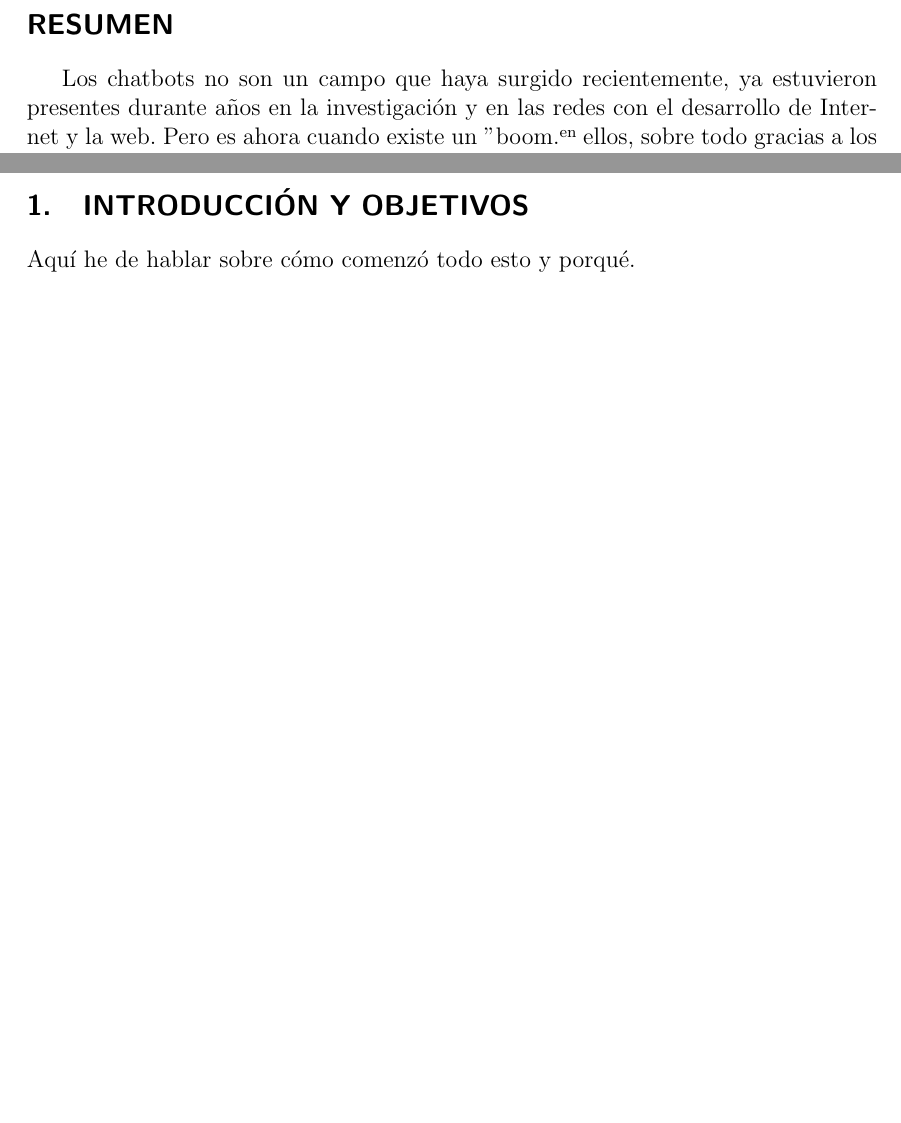
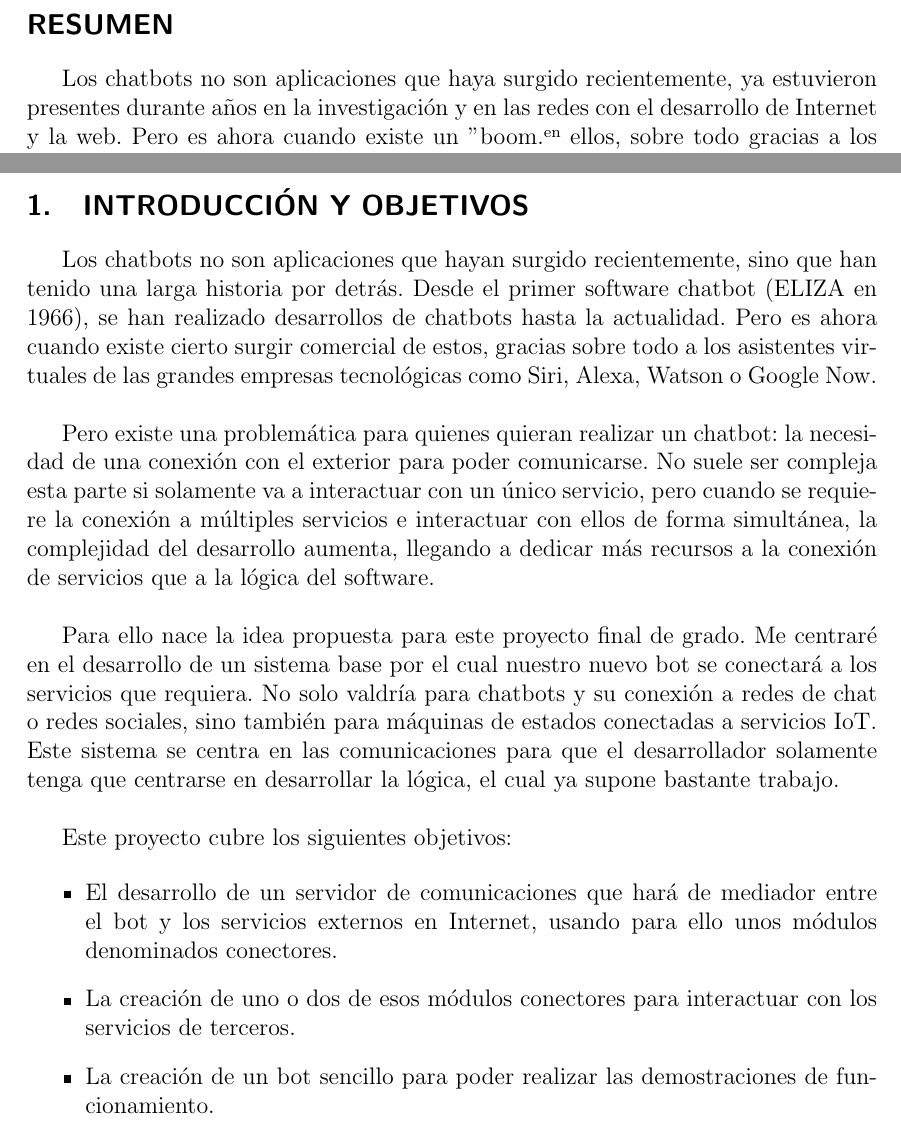
Before and after one commit to BFMBFramework/Docs, a LaTeX document (Redaction/Template TFM/templateTFM.tex): two parts of pages 5 and 14 of 40, joined at a grey line, cut so that both start at the same text, the shorter picture padded with empty space. Compiled offline with pdfLaTeX.

Commit message:
Added introduction and project milestones.

```diff
--- a/Redaction/Template TFM/templateTFM.tex
+++ b/Redaction/Template TFM/templateTFM.tex
@@ -86,7 +86,7 @@ Aquí estarán los agradecimientos cuando se me ocurra que poner.
 
 %	RESUMEN
 \section*{RESUMEN}
-Los chatbots no son un campo que haya surgido recientemente, ya estuvieron presentes durante años en la investigación y en las redes con el desarrollo de Internet y la web. Pero es ahora cuando existe un "boom" en ellos, sobre todo gracias a los servicios que conforman la Web 2.0 y los recientes asistentes virtuales, tales como Siri, Alexa o Google Now.
+Los chatbots no son aplicaciones que haya surgido recientemente, ya estuvieron presentes durante años en la investigación y en las redes con el desarrollo de Internet y la web. Pero es ahora cuando existe un "boom" en ellos, sobre todo gracias a los servicios que conforman la Web 2.0 y los recientes asistentes virtuales, tales como Siri, Alexa o Google Now.
 \newline
 
 El problema que surge a la hora de desarrollar un bot conversacional o una máquina de estados es cuando el desarrollador tiene como requisito la necesidad de interactuar con varios medios de forma simultánea. Por ejemplo, un sistema que requiera una comunicación simultánea entre redes sociales o un sistema que mande órdenes a un conjunto de dispositivos IoT (Internet of Things), ya que cada servicio utilizará protocolos e interfaces diferentes. Esto aumenta la complejidad en el desarrollo y puede producir duplicidades si se quieren desarrollar varios bots con usos diferentes.
@@ -120,7 +120,22 @@ Extensión máxima de una página
 
 \section{INTRODUCCIÓN Y OBJETIVOS}
 
-\noindent Aquí he de hablar sobre cómo comenzó todo esto y porqué.
+Los chatbots no son aplicaciones que hayan surgido recientemente, sino que han tenido una larga historia por detrás. Desde el primer software chatbot (ELIZA en 1966), se han realizado desarrollos de chatbots hasta la actualidad. Pero es ahora cuando existe cierto surgir comercial de estos, gracias sobre todo a los asistentes virtuales de las grandes empresas tecnológicas como Siri, Alexa, Watson o Google Now.
+\newline
+
+Pero existe una problemática para quienes quieran realizar un chatbot: la necesidad de una conexión con el exterior para poder comunicarse. No suele ser compleja esta parte si solamente va a interactuar con un único servicio, pero cuando se requiere la conexión a múltiples servicios e interactuar con ellos de forma simultánea, la complejidad del desarrollo aumenta, llegando a dedicar más recursos a la conexión de servicios que a la lógica del software.
+\newline
+
+Para ello nace la idea propuesta para este proyecto final de grado. Me centraré en el desarrollo de un sistema base por el cual nuestro nuevo bot se conectará a los servicios que requiera. No solo valdría para chatbots y su conexión a redes de chat o redes sociales, sino también para máquinas de estados conectadas a servicios IoT. Este sistema se centra en las comunicaciones para que el desarrollador solamente tenga que centrarse en desarrollar la lógica, el cual ya supone bastante trabajo.
+\newline
+
+Este proyecto cubre los siguientes objetivos:
+
+\begin{itemize}
+\item El desarrollo de un servidor de comunicaciones que hará de mediador entre el bot y los servicios externos en Internet, usando para ello unos módulos denominados conectores.
+\item La creación de uno o dos de esos módulos conectores para interactuar con los servicios de terceros.
+\item La creación de un bot sencillo para poder realizar las demostraciones de funcionamiento.
+\end{itemize}
 
 \section{ESTADO DEL ARTE}
 
```
